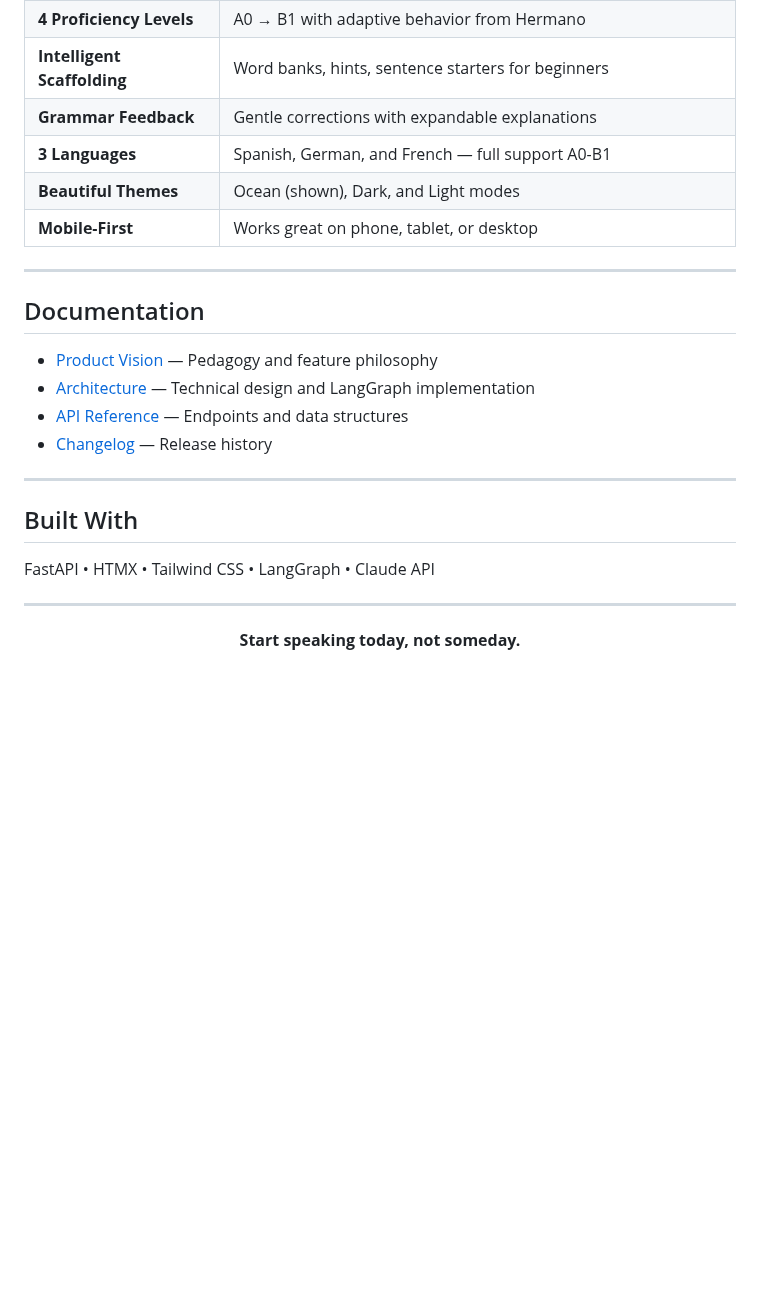
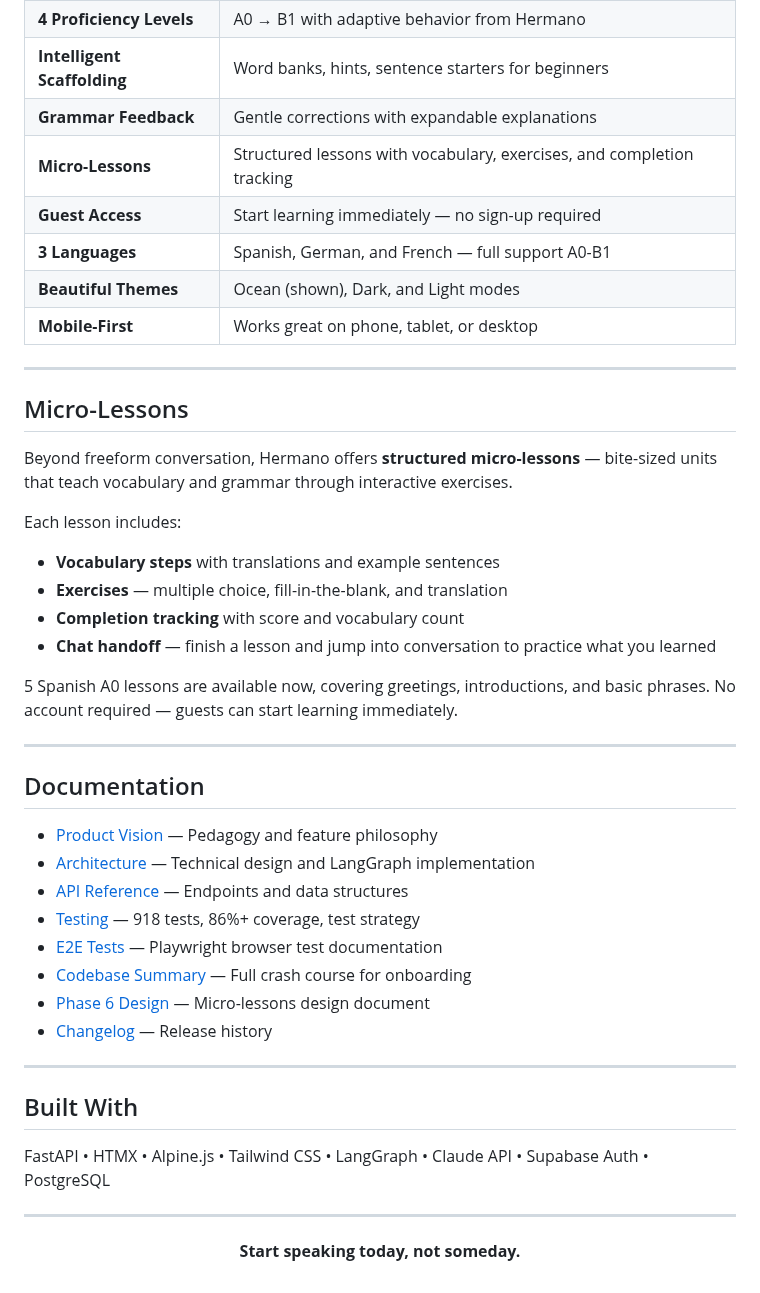
Before and after one commit to darth-dodo/habla-hermano, a Markdown page: README.md, the part around the change. Rendered like a GitHub page; blank space fills up the shorter version.

Commit message:
docs: update README with micro-lessons, guest access, and expanded docs
Add Micro-Lessons section, guest access feature, expanded documentation
links, and Alpine.js/Supabase/PostgreSQL to Built With.

Co-Authored-By: Claude Opus 4.5 <noreply@anthropic.com>

```diff
--- a/README.md
+++ b/README.md
@@ -102,9 +102,25 @@ Open [http://localhost:8000](http://localhost:8000) and start your first convers
 | **4 Proficiency Levels** | A0 → B1 with adaptive behavior from Hermano |
 | **Intelligent Scaffolding** | Word banks, hints, sentence starters for beginners |
 | **Grammar Feedback** | Gentle corrections with expandable explanations |
+| **Micro-Lessons** | Structured lessons with vocabulary, exercises, and completion tracking |
+| **Guest Access** | Start learning immediately — no sign-up required |
 | **3 Languages** | Spanish, German, and French — full support A0-B1 |
 | **Beautiful Themes** | Ocean (shown), Dark, and Light modes |
 | **Mobile-First** | Works great on phone, tablet, or desktop |
+
+---
+
+## Micro-Lessons
+
+Beyond freeform conversation, Hermano offers **structured micro-lessons** — bite-sized units that teach vocabulary and grammar through interactive exercises.
+
+Each lesson includes:
+- **Vocabulary steps** with translations and example sentences
+- **Exercises** — multiple choice, fill-in-the-blank, and translation
+- **Completion tracking** with score and vocabulary count
+- **Chat handoff** — finish a lesson and jump into conversation to practice what you learned
+
+5 Spanish A0 lessons are available now, covering greetings, introductions, and basic phrases. No account required — guests can start learning immediately.
 
 ---
 
@@ -113,13 +129,17 @@ Open [http://localhost:8000](http://localhost:8000) and start your first convers
 - [Product Vision](docs/product.md) — Pedagogy and feature philosophy
 - [Architecture](docs/architecture.md) — Technical design and LangGraph implementation
 - [API Reference](docs/api.md) — Endpoints and data structures
+- [Testing](docs/testing.md) — 918 tests, 86%+ coverage, test strategy
+- [E2E Tests](docs/playwright-e2e.md) — Playwright browser test documentation
+- [Codebase Summary](docs/codebase-summary.md) — Full crash course for onboarding
+- [Phase 6 Design](docs/design/phase6-micro-lessons.md) — Micro-lessons design document
 - [Changelog](CHANGELOG.md) — Release history
 
 ---
 
 ## Built With
 
-FastAPI • HTMX • Tailwind CSS • LangGraph • Claude API
+FastAPI • HTMX • Alpine.js • Tailwind CSS • LangGraph • Claude API • Supabase Auth • PostgreSQL
 
 ---
 
```
